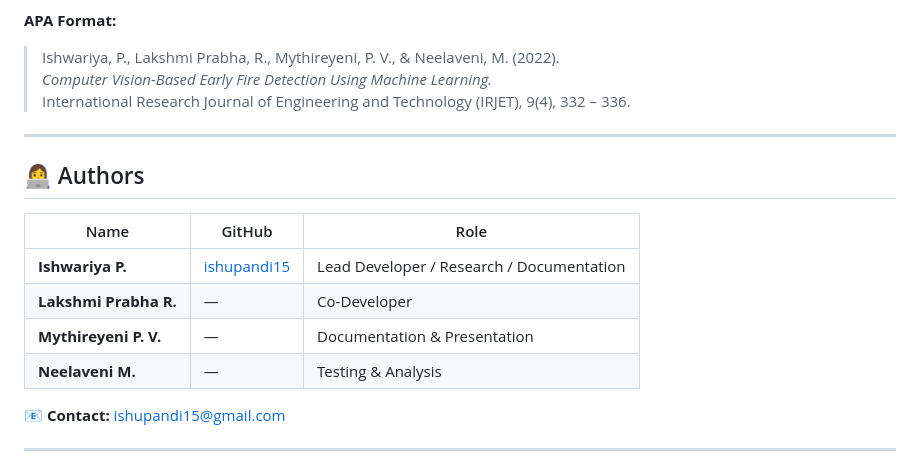
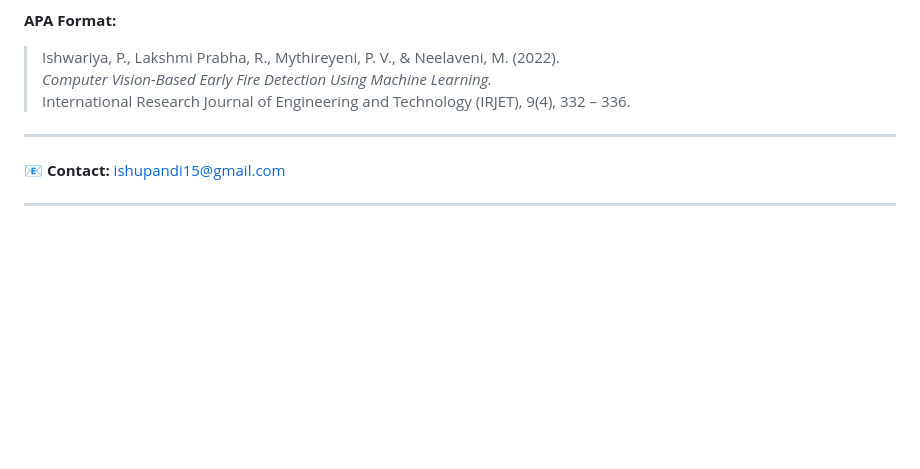
Before and after one commit to ishupandi15/computer-vision-projects, a Markdown page: README.md, the part around the change. Drawn GitHub-style; blank space fills up the shorter version.

```diff
--- a/README.md
+++ b/README.md
@@ -138,14 +138,6 @@ If you use or reference this work, please cite:
 
 ---
 
-## 👩‍💻 Authors
-| Name | GitHub | Role |
-|------|---------|------|
-| **Ishwariya P.** | [ishupandi15](https://github.com/ishupandi15) | Lead Developer / Research / Documentation |
-| **Lakshmi Prabha R.** | — | Co-Developer |
-| **Mythireyeni P. V.** | — | Documentation & Presentation |
-| **Neelaveni M.** | — | Testing & Analysis |
-
 📧 **Contact:** [ishupandi15@gmail.com](mailto:ishupandi15@gmail.com)
 
 ---
```
